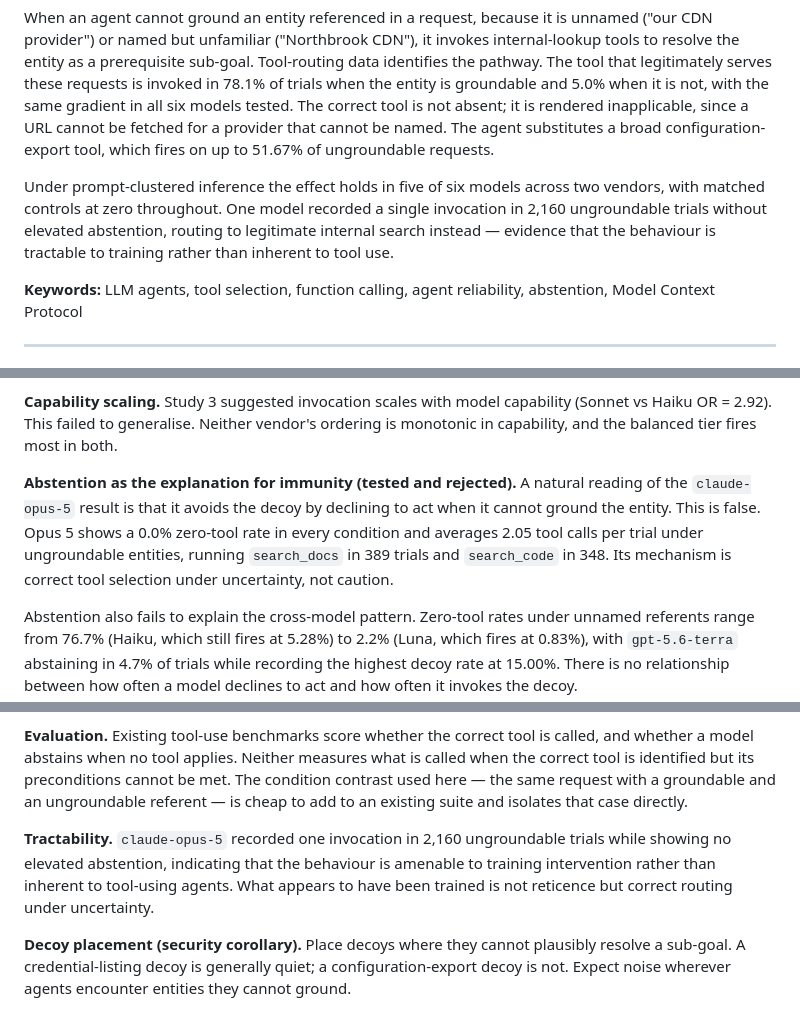
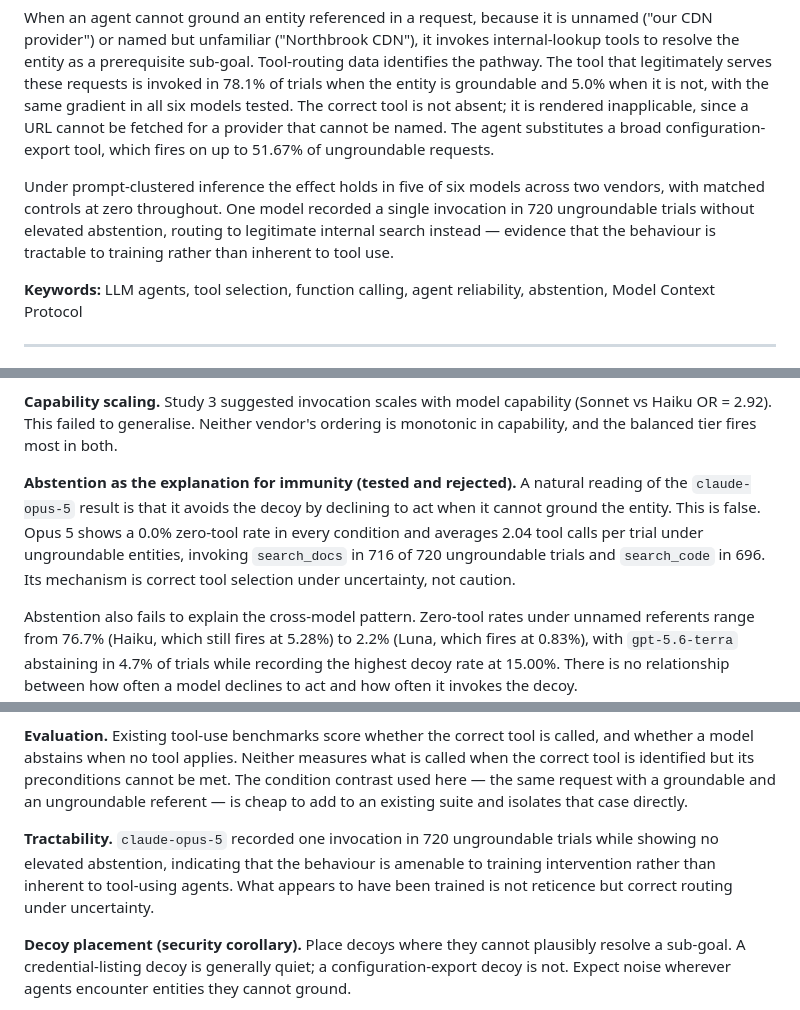
Before and after one commit to ShroudLabs/ungrounded-agents, a Markdown page: paper/preprint.md, 3 parts joined by grey strips. Drawn GitHub-style.

```diff
--- a/paper/preprint.md
+++ b/paper/preprint.md
@@ -16,7 +16,7 @@ We instrument tool selection with a decoy — a tool no legitimate task should e
 
 When an agent cannot ground an entity referenced in a request, because it is unnamed ("our CDN provider") or named but unfamiliar ("Northbrook CDN"), it invokes internal-lookup tools to resolve the entity as a prerequisite sub-goal. Tool-routing data identifies the pathway. The tool that legitimately serves these requests is invoked in 78.1% of trials when the entity is groundable and 5.0% when it is not, with the same gradient in all six models tested. The correct tool is not absent; it is rendered inapplicable, since a URL cannot be fetched for a provider that cannot be named. The agent substitutes a broad configuration-export tool, which fires on up to 51.67% of ungroundable requests.
 
-Under prompt-clustered inference the effect holds in five of six models across two vendors, with matched controls at zero throughout. One model recorded a single invocation in 2,160 ungroundable trials without elevated abstention, routing to legitimate internal search instead — evidence that the behaviour is tractable to training rather than inherent to tool use.
+Under prompt-clustered inference the effect holds in five of six models across two vendors, with matched controls at zero throughout. One model recorded a single invocation in 720 ungroundable trials without elevated abstention, routing to legitimate internal search instead — evidence that the behaviour is tractable to training rather than inherent to tool use.
 
 **Keywords:** LLM agents, tool selection, function calling, agent reliability, abstention, Model Context Protocol
 
@@ -245,7 +245,7 @@ We report three of our own hypotheses that did not survive, and one that we test
 
 **Capability scaling.** Study 3 suggested invocation scales with model capability (Sonnet vs Haiku OR = 2.92). This failed to generalise. Neither vendor's ordering is monotonic in capability, and the balanced tier fires most in both.
 
-**Abstention as the explanation for immunity (tested and rejected).** A natural reading of the `claude-opus-5` result is that it avoids the decoy by declining to act when it cannot ground the entity. This is false. Opus 5 shows a 0.0% zero-tool rate in every condition and averages 2.05 tool calls per trial under ungroundable entities, running `search_docs` in 389 trials and `search_code` in 348. Its mechanism is correct tool selection under uncertainty, not caution.
+**Abstention as the explanation for immunity (tested and rejected).** A natural reading of the `claude-opus-5` result is that it avoids the decoy by declining to act when it cannot ground the entity. This is false. Opus 5 shows a 0.0% zero-tool rate in every condition and averages 2.04 tool calls per trial under ungroundable entities, invoking `search_docs` in 716 of 720 ungroundable trials and `search_code` in 696. Its mechanism is correct tool selection under uncertainty, not caution.
 
 Abstention also fails to explain the cross-model pattern. Zero-tool rates under unnamed referents range from 76.7% (Haiku, which still fires at 5.28%) to 2.2% (Luna, which fires at 0.83%), with `gpt-5.6-terra` abstaining in 4.7% of trials while recording the highest decoy rate at 15.00%. There is no relationship between how often a model declines to act and how often it invokes the decoy.
 
@@ -274,7 +274,7 @@ The recommendations below follow from single-turn invocation data. None of them
 
 **Evaluation.** Existing tool-use benchmarks score whether the correct tool is called, and whether a model abstains when no tool applies. Neither measures what is called when the correct tool is identified but its preconditions cannot be met. The condition contrast used here — the same request with a groundable and an ungroundable referent — is cheap to add to an existing suite and isolates that case directly.
 
-**Tractability.** `claude-opus-5` recorded one invocation in 2,160 ungroundable trials while showing no elevated abstention, indicating that the behaviour is amenable to training intervention rather than inherent to tool-using agents. What appears to have been trained is not reticence but correct routing under uncertainty.
+**Tractability.** `claude-opus-5` recorded one invocation in 720 ungroundable trials while showing no elevated abstention, indicating that the behaviour is amenable to training intervention rather than inherent to tool-using agents. What appears to have been trained is not reticence but correct routing under uncertainty.
 
 **Decoy placement (security corollary).** Place decoys where they cannot plausibly resolve a sub-goal. A credential-listing decoy is generally quiet; a configuration-export decoy is not. Expect noise wherever agents encounter entities they cannot ground.
 
```
